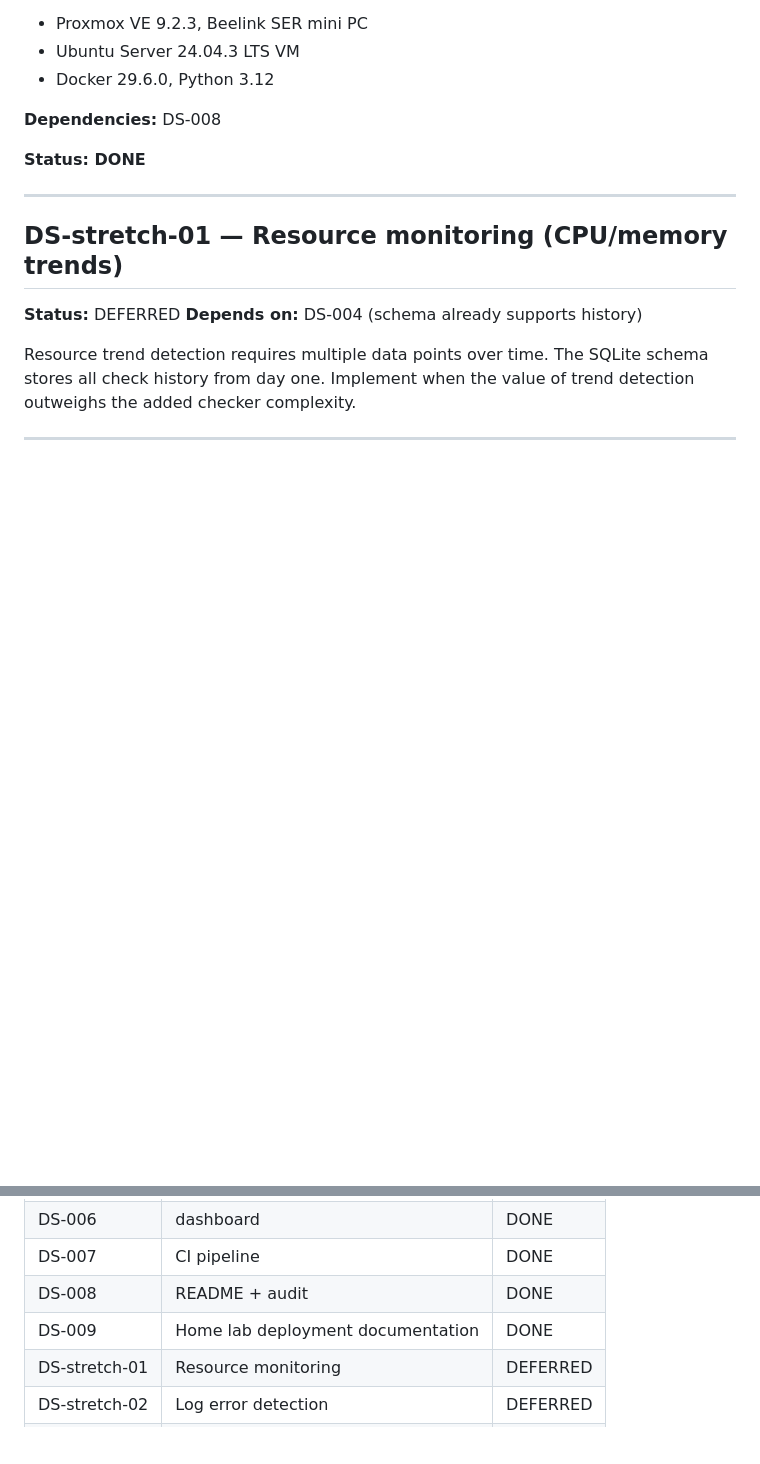
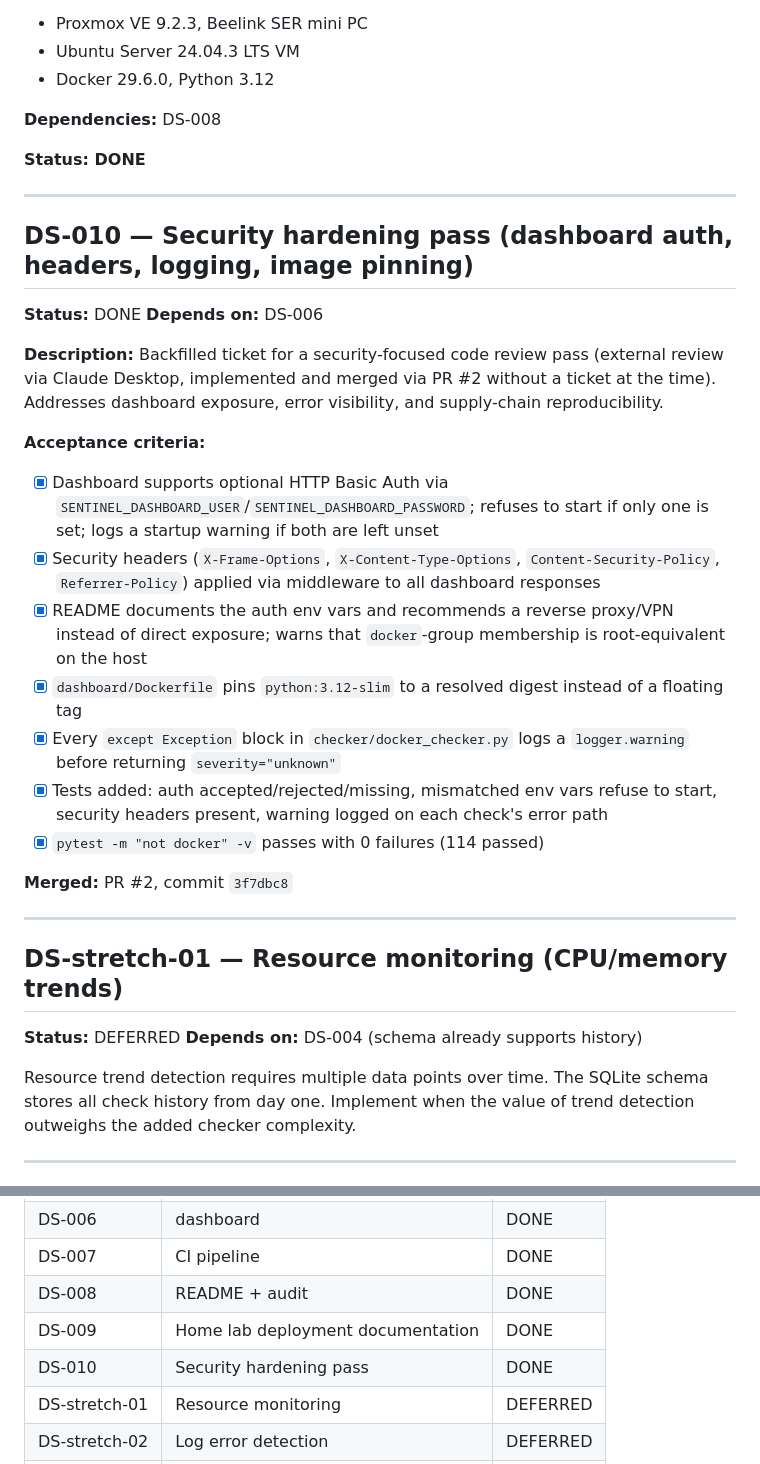
Before and after one commit to igalhub/docker-sentinel, a Markdown page: TICKETS.md, 2 parts joined by grey strips. GitHub-like rendering; blank space fills up the shorter version.

```diff
--- a/TICKETS.md
+++ b/TICKETS.md
@@ -312,6 +312,41 @@ multi-project coexistence.
 
 ---
 
+## DS-010 — Security hardening pass (dashboard auth, headers, logging, image pinning)
+
+**Status:** DONE
+**Depends on:** DS-006
+
+**Description:**
+Backfilled ticket for a security-focused code review pass (external
+review via Claude Desktop, implemented and merged via PR #2 without a
+ticket at the time). Addresses dashboard exposure, error visibility,
+and supply-chain reproducibility.
+
+**Acceptance criteria:**
+- [x] Dashboard supports optional HTTP Basic Auth via
+      `SENTINEL_DASHBOARD_USER`/`SENTINEL_DASHBOARD_PASSWORD`; refuses
+      to start if only one is set; logs a startup warning if both are
+      left unset
+- [x] Security headers (`X-Frame-Options`, `X-Content-Type-Options`,
+      `Content-Security-Policy`, `Referrer-Policy`) applied via
+      middleware to all dashboard responses
+- [x] README documents the auth env vars and recommends a reverse
+      proxy/VPN instead of direct exposure; warns that `docker`-group
+      membership is root-equivalent on the host
+- [x] `dashboard/Dockerfile` pins `python:3.12-slim` to a resolved
+      digest instead of a floating tag
+- [x] Every `except Exception` block in `checker/docker_checker.py`
+      logs a `logger.warning` before returning `severity="unknown"`
+- [x] Tests added: auth accepted/rejected/missing, mismatched env vars
+      refuse to start, security headers present, warning logged on each
+      check's error path
+- [x] `pytest -m "not docker" -v` passes with 0 failures (114 passed)
+
+**Merged:** PR #2, commit `3f7dbc8`
+
+---
+
 ## DS-stretch-01 — Resource monitoring (CPU/memory trends)
 
 **Status:** DEFERRED
@@ -364,6 +399,7 @@ and can be polled by any external alerting system in the meantime.
 | DS-007 | CI pipeline | DONE |
 | DS-008 | README + audit | DONE |
 | DS-009 | Home lab deployment documentation | DONE |
+| DS-010 | Security hardening pass | DONE |
 | DS-stretch-01 | Resource monitoring | DEFERRED |
 | DS-stretch-02 | Log error detection | DEFERRED |
 | DS-stretch-03 | Multi-host | DEFERRED |
```
Also changed, not shown: CHANGELOG.md (added, +47 -0 lines), CLAUDE.md (+2 -2 lines).
